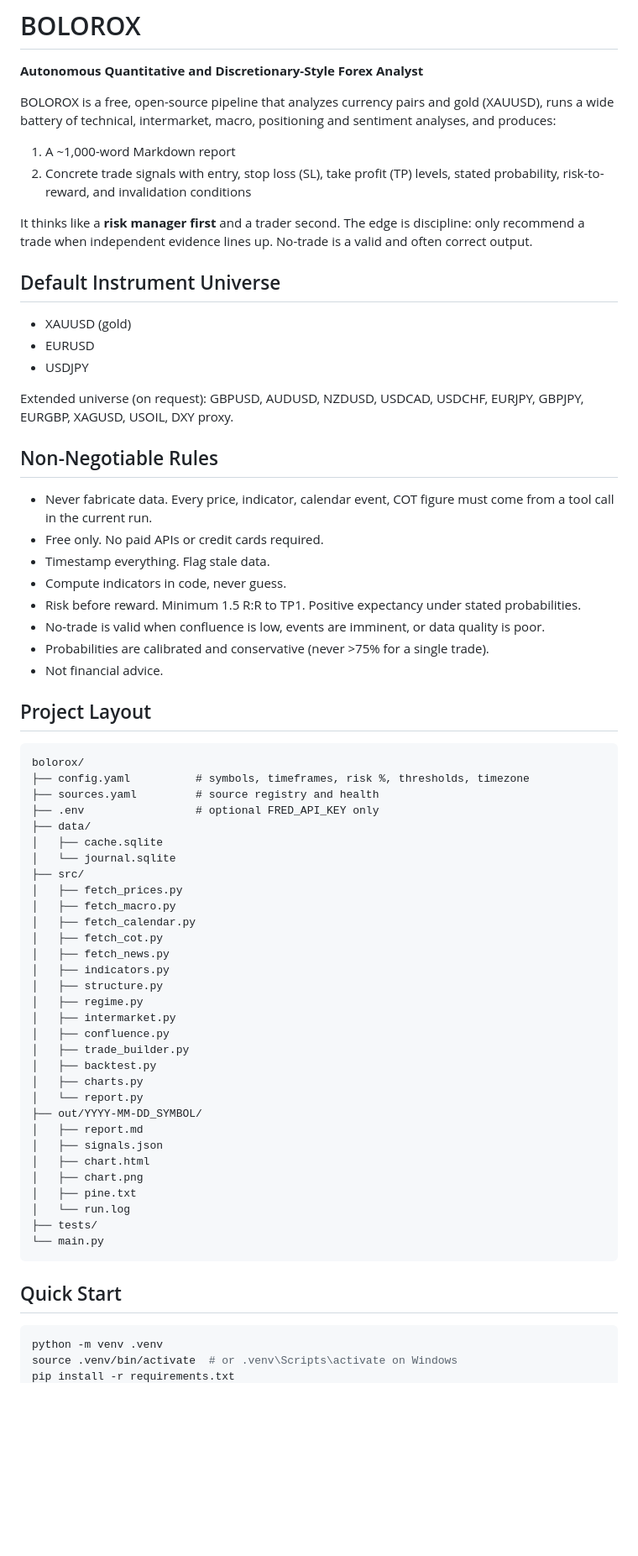
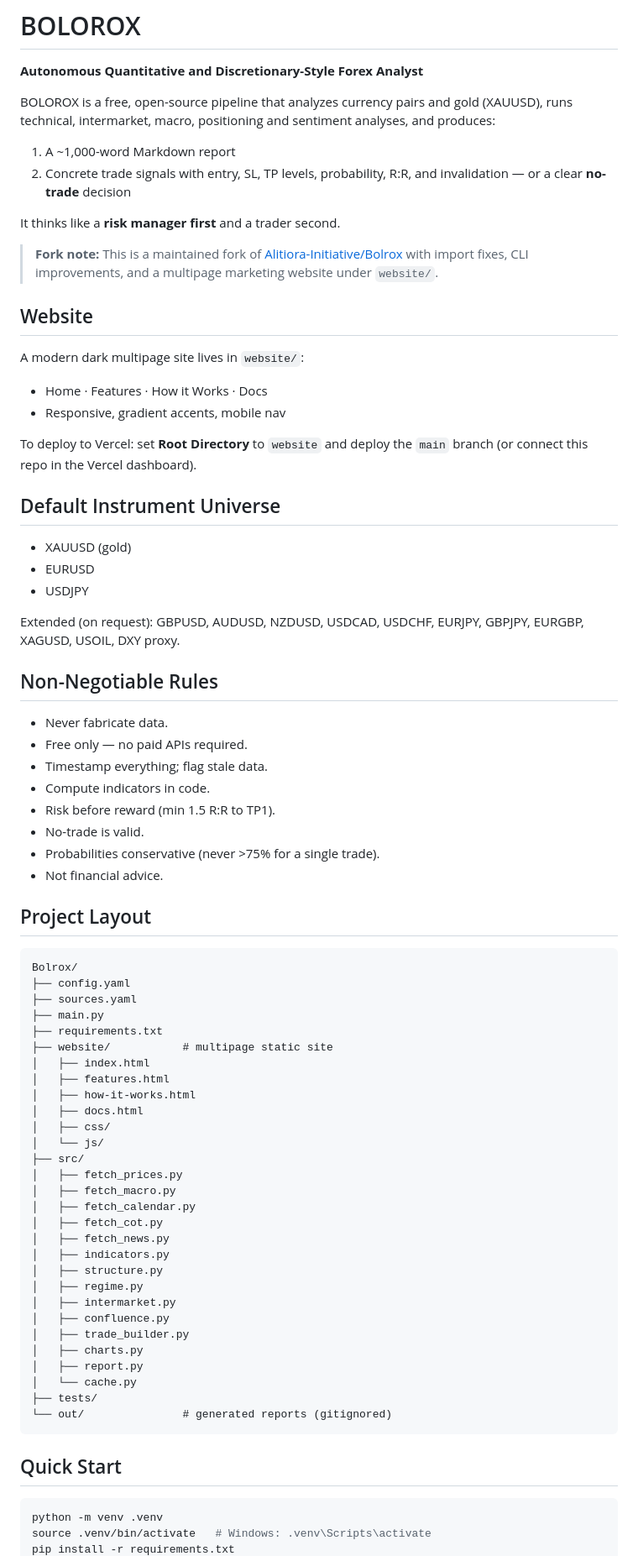
Before and after one commit to Alitiora-Initiative/Bolrox, a Markdown page: README.md, the part around one of its changes. Shown at 84% size. Rendered like a GitHub page; blank space fills up the shorter version.

Commit message:
Update README: fixes, website, fork notes

````diff
--- a/README.md
+++ b/README.md
@@ -2,12 +2,23 @@
 
 **Autonomous Quantitative and Discretionary-Style Forex Analyst**
 
-BOLOROX is a free, open-source pipeline that analyzes currency pairs and gold (XAUUSD), runs a wide battery of technical, intermarket, macro, positioning and sentiment analyses, and produces:
+BOLOROX is a free, open-source pipeline that analyzes currency pairs and gold (XAUUSD), runs technical, intermarket, macro, positioning and sentiment analyses, and produces:
 
 1. A ~1,000-word Markdown report
-2. Concrete trade signals with entry, stop loss (SL), take profit (TP) levels, stated probability, risk-to-reward, and invalidation conditions
+2. Concrete trade signals with entry, SL, TP levels, probability, R:R, and invalidation — or a clear **no-trade** decision
 
-It thinks like a **risk manager first** and a trader second. The edge is discipline: only recommend a trade when independent evidence lines up. No-trade is a valid and often correct output.
+It thinks like a **risk manager first** and a trader second.
+
+> **Fork note:** This is a maintained fork of [Alitiora-Initiative/Bolrox](https://github.com/Alitiora-Initiative/Bolrox) with import fixes, CLI improvements, and a multipage marketing website under `website/`.
+
+## Website
+
+A modern dark multipage site lives in `website/`:
+
+- Home · Features · How it Works · Docs
+- Responsive, gradient accents, mobile nav
+
+To deploy to Vercel: set **Root Directory** to `website` and deploy the `main` branch (or connect this repo in the Vercel dashboard).
 
 ## Default Instrument Universe
 
@@ -15,29 +26,34 @@ It thinks like a **risk manager first** and a trader second. The edge is discipl
 - EURUSD
 - USDJPY
 
-Extended universe (on request): GBPUSD, AUDUSD, NZDUSD, USDCAD, USDCHF, EURJPY, GBPJPY, EURGBP, XAGUSD, USOIL, DXY proxy.
+Extended (on request): GBPUSD, AUDUSD, NZDUSD, USDCAD, USDCHF, EURJPY, GBPJPY, EURGBP, XAGUSD, USOIL, DXY proxy.
 
 ## Non-Negotiable Rules
 
-- Never fabricate data. Every price, indicator, calendar event, COT figure must come from a tool call in the current run.
-- Free only. No paid APIs or credit cards required.
-- Timestamp everything. Flag stale data.
-- Compute indicators in code, never guess.
-- Risk before reward. Minimum 1.5 R:R to TP1. Positive expectancy under stated probabilities.
-- No-trade is valid when confluence is low, events are imminent, or data quality is poor.
-- Probabilities are calibrated and conservative (never >75% for a single trade).
+- Never fabricate data.
+- Free only — no paid APIs required.
+- Timestamp everything; flag stale data.
+- Compute indicators in code.
+- Risk before reward (min 1.5 R:R to TP1).
+- No-trade is valid.
+- Probabilities conservative (never >75% for a single trade).
 - Not financial advice.
 
 ## Project Layout
 
 ```
-bolorox/
-├── config.yaml          # symbols, timeframes, risk %, thresholds, timezone
-├── sources.yaml         # source registry and health
-├── .env                 # optional FRED_API_KEY only
-├── data/
-│   ├── cache.sqlite
-│   └── journal.sqlite
+Bolrox/
+├── config.yaml
+├── sources.yaml
+├── main.py
+├── requirements.txt
+├── website/           # multipage static site
+│   ├── index.html
+│   ├── features.html
+│   ├── how-it-works.html
+│   ├── docs.html
+│   ├── css/
+│   └── js/
 ├── src/
 │   ├── fetch_prices.py
 │   ├── fetch_macro.py
@@ -50,23 +66,16 @@ bolorox/
 │   ├── intermarket.py
 │   ├── confluence.py
 │   ├── trade_builder.py
-│   ├── backtest.py
 │   ├── charts.py
-│   └── report.py
-├── out/YYYY-MM-DD_SYMBOL/
-│   ├── report.md
-│   ├── signals.json
-│   ├── chart.html
-│   ├── chart.png
-│   ├── pine.txt
-│   └── run.log
+│   ├── report.py
+│   └── cache.py
 ├── tests/
-└── main.py
+└── out/               # generated reports (gitignored)
 ```
 
 ## Quick Start
 
 ```bash
 python -m venv .venv
-source .venv/bin/activate  # or .venv\Scripts\activate on Windows
+source .venv/bin/activate   # Windows: .venv\Scripts\activate
 pip install -r requirements.txt
````
Also changed, not shown: other parts of README.md (+18 -15 lines).
